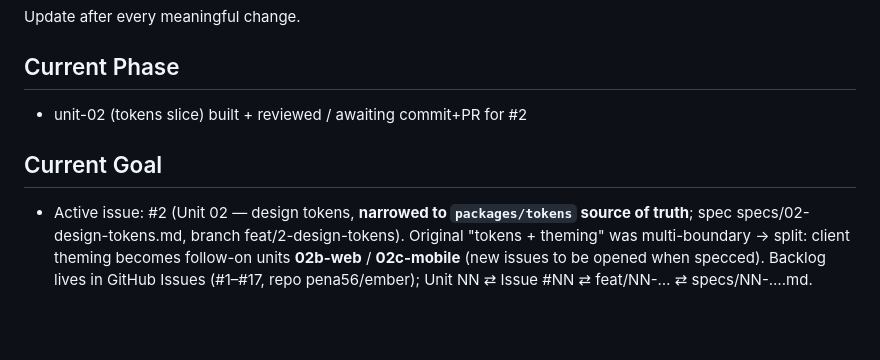
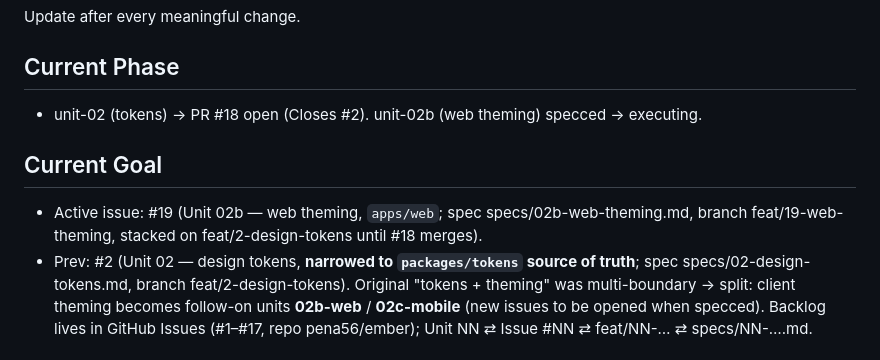
Before and after one commit to pena56/ember, a Markdown page: context/progress-tracker.md, the part around the change. GitHub-like rendering; blank space fills up the shorter version.

Commit message:
docs: spec unit 02b (web theming) + tracker
Co-Authored-By: Claude Opus 4.8 <noreply@anthropic.com>

```diff
--- a/context/progress-tracker.md
+++ b/context/progress-tracker.md
@@ -2,10 +2,12 @@
 Update after every meaningful change.
 
 ## Current Phase
-- unit-02 (tokens slice) built + reviewed / awaiting commit+PR for #2
+- unit-02 (tokens) → PR #18 open (Closes #2). unit-02b (web theming) specced → executing.
 
 ## Current Goal
-- Active issue: #2 (Unit 02 — design tokens, **narrowed to `packages/tokens` source of truth**;
+- Active issue: #19 (Unit 02b — web theming, `apps/web`; spec specs/02b-web-theming.md, branch
+  feat/19-web-theming, stacked on feat/2-design-tokens until #18 merges).
+- Prev: #2 (Unit 02 — design tokens, **narrowed to `packages/tokens` source of truth**;
   spec specs/02-design-tokens.md, branch feat/2-design-tokens). Original "tokens + theming" was
   multi-boundary → split: client theming becomes follow-on units **02b-web** / **02c-mobile**
   (new issues to be opened when specced). Backlog lives in GitHub Issues (#1–#17, repo
```
Also changed, not shown: context/specs/02b-web-theming.md (added, +88 -0 lines).
